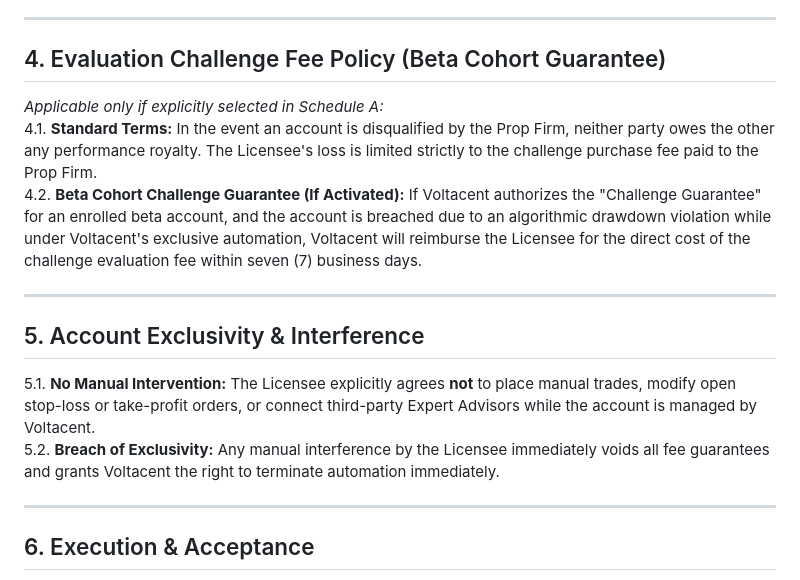
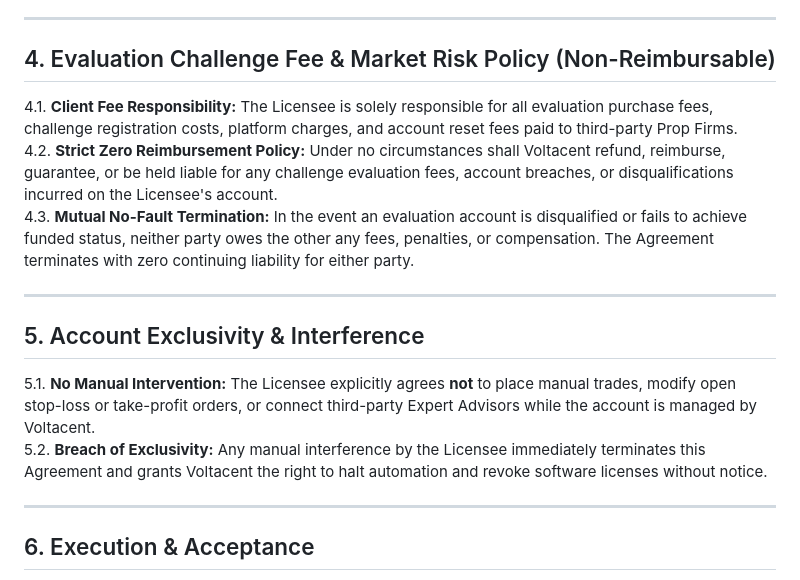
Before and after one commit to bishallllllll/voltacent, a Markdown page: CLIENT_AGREEMENT.md, the part around the change. Drawn GitHub-style.

Commit message:
fix(legal): eliminate evaluation fee reimbursement clause — establish strict non-reimbursable policy
- Replace Section 4 with strict non-reimbursable client fee policy (Clause 4.1-4.3).
- Clarify that Licensee bears 100% of all Prop Firm evaluation costs.
- Voltacent assumes zero financial liability or debt in the event of account disqualifications.
- Update Section 5.2 to remove residual fee guarantee references.

```diff
--- a/CLIENT_AGREEMENT.md
+++ b/CLIENT_AGREEMENT.md
@@ -40,18 +40,18 @@
 
 ---
 
-## 4. Evaluation Challenge Fee Policy (Beta Cohort Guarantee)
+## 4. Evaluation Challenge Fee & Market Risk Policy (Non-Reimbursable)
 
-*Applicable only if explicitly selected in Schedule A:*
-4.1. **Standard Terms:** In the event an account is disqualified by the Prop Firm, neither party owes the other any performance royalty. The Licensee's loss is limited strictly to the challenge purchase fee paid to the Prop Firm.
-4.2. **Beta Cohort Challenge Guarantee (If Activated):** If Voltacent authorizes the "Challenge Guarantee" for an enrolled beta account, and the account is breached due to an algorithmic drawdown violation while under Voltacent's exclusive automation, Voltacent will reimburse the Licensee for the direct cost of the challenge evaluation fee within seven (7) business days.
+4.1. **Client Fee Responsibility:** The Licensee is solely responsible for all evaluation purchase fees, challenge registration costs, platform charges, and account reset fees paid to third-party Prop Firms.
+4.2. **Strict Zero Reimbursement Policy:** Under no circumstances shall Voltacent refund, reimburse, guarantee, or be held liable for any challenge evaluation fees, account breaches, or disqualifications incurred on the Licensee's account.
+4.3. **Mutual No-Fault Termination:** In the event an evaluation account is disqualified or fails to achieve funded status, neither party owes the other any fees, penalties, or compensation. The Agreement terminates with zero continuing liability for either party.
 
 ---
 
 ## 5. Account Exclusivity & Interference
 
 5.1. **No Manual Intervention:** The Licensee explicitly agrees **not** to place manual trades, modify open stop-loss or take-profit orders, or connect third-party Expert Advisors while the account is managed by Voltacent.
-5.2. **Breach of Exclusivity:** Any manual interference by the Licensee immediately voids all fee guarantees and grants Voltacent the right to terminate automation immediately.
+5.2. **Breach of Exclusivity:** Any manual interference by the Licensee immediately terminates this Agreement and grants Voltacent the right to halt automation and revoke software licenses without notice.
 
 ---
 
```
